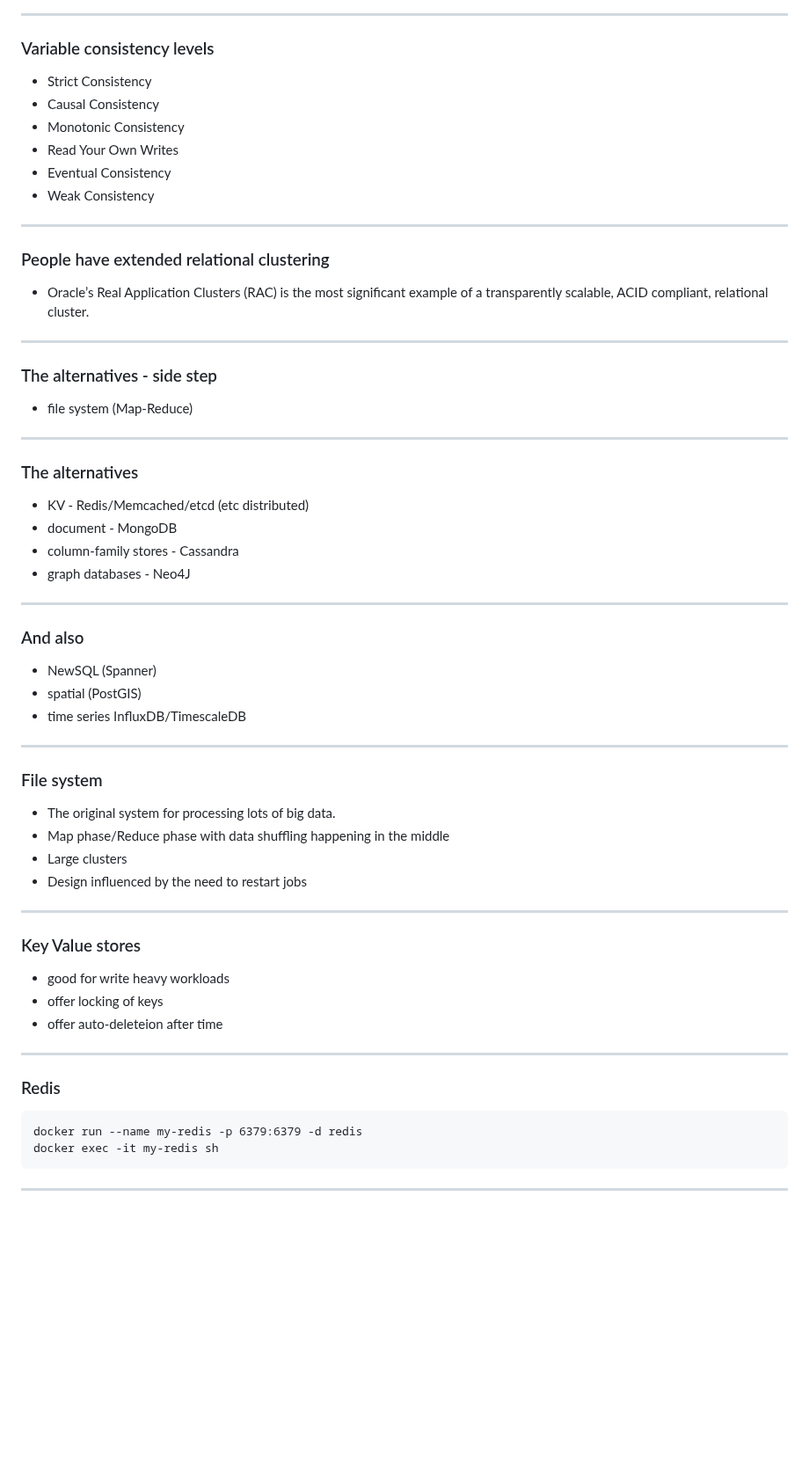
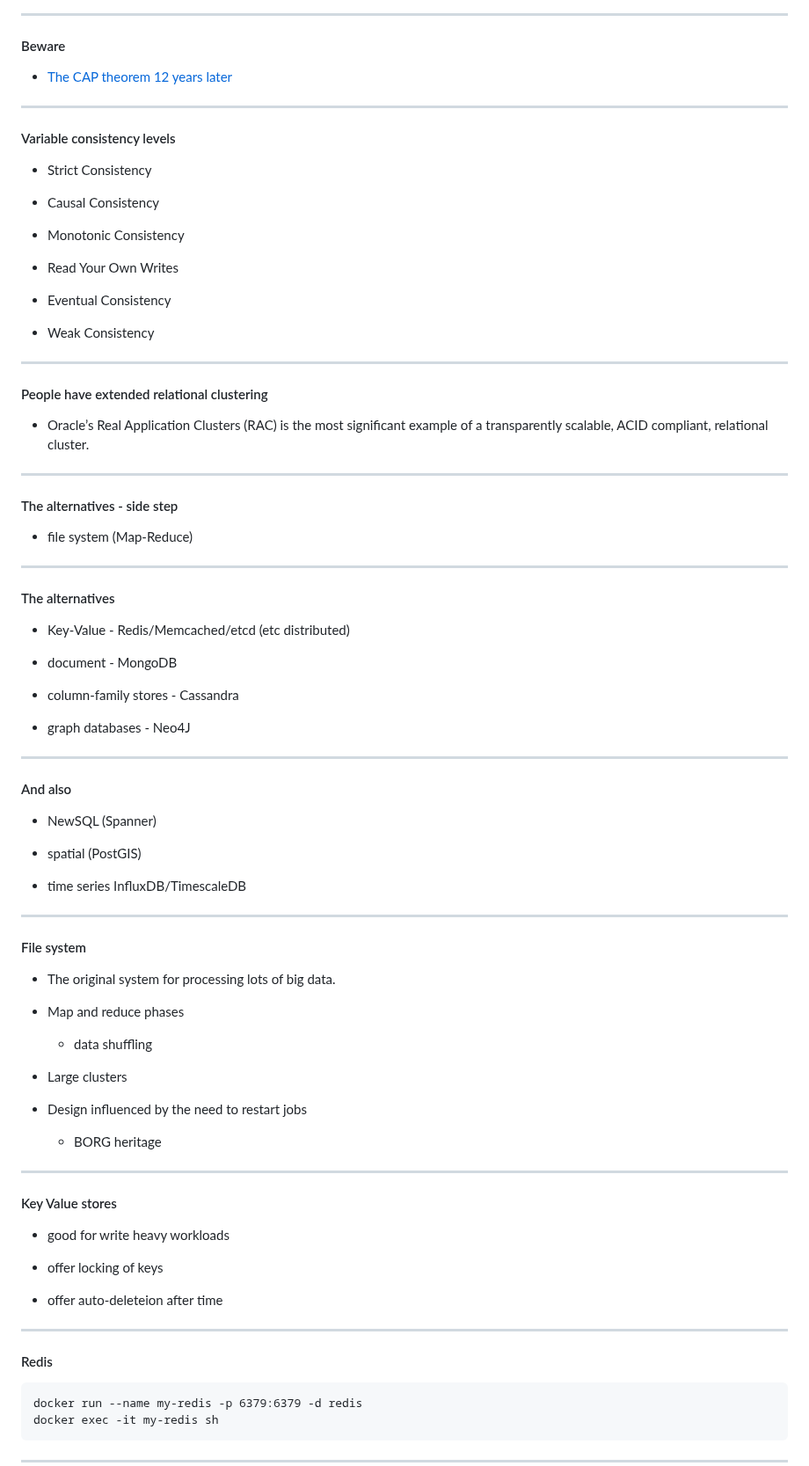
Before and after one commit to clivetong/Talks, a Markdown page: QuickDiveIntoNoSQL/README.md, the part around one of its changes. Shown at 88% size. GitHub-like rendering; blank space fills up the shorter version.

```diff
--- a/QuickDiveIntoNoSQL/README.md
+++ b/QuickDiveIntoNoSQL/README.md
@@ -167,62 +196,85 @@ Load balancing across shards becomes extremely problematic.
 
 ---
 
-### Variable consistency levels
+#### Beware
+
+- [The CAP theorem 12 years later](https://www.infoq.com/articles/cap-twelve-years-later-how-the-rules-have-changed/)
+
+---
+
+#### Variable consistency levels
 
 - Strict Consistency
+
 - Causal Consistency
+
 - Monotonic Consistency
+
 - Read Your Own Writes
+
 - Eventual Consistency
+
 - Weak Consistency
 
 ---
 
-### People have extended relational clustering
+#### People have extended relational clustering
 
 - Oracle’s Real Application Clusters (RAC) is the most significant example of a transparently scalable, ACID compliant, relational cluster.
 
 ---
 
-### The alternatives - side step
+#### The alternatives - side step
 
 - file system (Map-Reduce)
 
 ---
 
-### The alternatives
+#### The alternatives
 
-- KV - Redis/Memcached/etcd (etc distributed)
+- Key-Value - Redis/Memcached/etcd (etc distributed)
+
 - document - MongoDB
+
 - column-family stores - Cassandra
+
 - graph databases - Neo4J
 
 ---
 
-### And also
+#### And also
 
 - NewSQL (Spanner)
+
 - spatial (PostGIS)
+
 - time series InfluxDB/TimescaleDB
 
 ---
 
-### File system
+#### File system
 
 - The original system for processing lots of big data.
-- Map phase/Reduce phase with data shuffling happening in the middle
+
+- Map and reduce phases
+  - data shuffling
+
 - Large clusters
+
 - Design influenced by the need to restart jobs
+  -  BORG heritage
 
 ---
 
-### Key Value stores
+#### Key Value stores
 
 - good for write heavy workloads
+
 - offer locking of keys
+
 - offer auto-deleteion after time
 
 ---
 
-### Redis
+#### Redis
 
```
Also changed, not shown: other parts of QuickDiveIntoNoSQL/README.md (+110 -52 lines).
